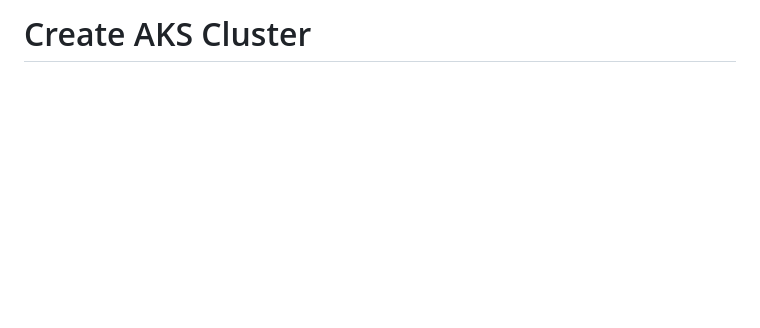
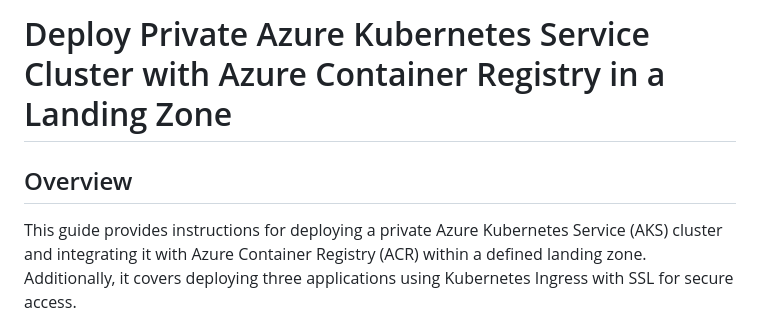
Before and after one commit to Mohamed-M-Zain/Private-AKS-Cluster, a Markdown page: README.md, the part around one of its changes. Drawn GitHub-style; blank space fills up the shorter version.

```diff
--- a/README.md
+++ b/README.md
@@ -1,3 +1,7 @@
-# Create AKS Cluster
+# Deploy Private Azure Kubernetes Service Cluster with Azure Container Registry in a Landing Zone
+
+## Overview
+
+This guide provides instructions for deploying a private Azure Kubernetes Service (AKS) cluster and integrating it with Azure Container Registry (ACR) within a defined landing zone. Additionally, it covers deploying three applications using Kubernetes Ingress with SSL for secure access.
 
 
```
Also changed, not shown: other parts of README.md (+10 -2 lines).
